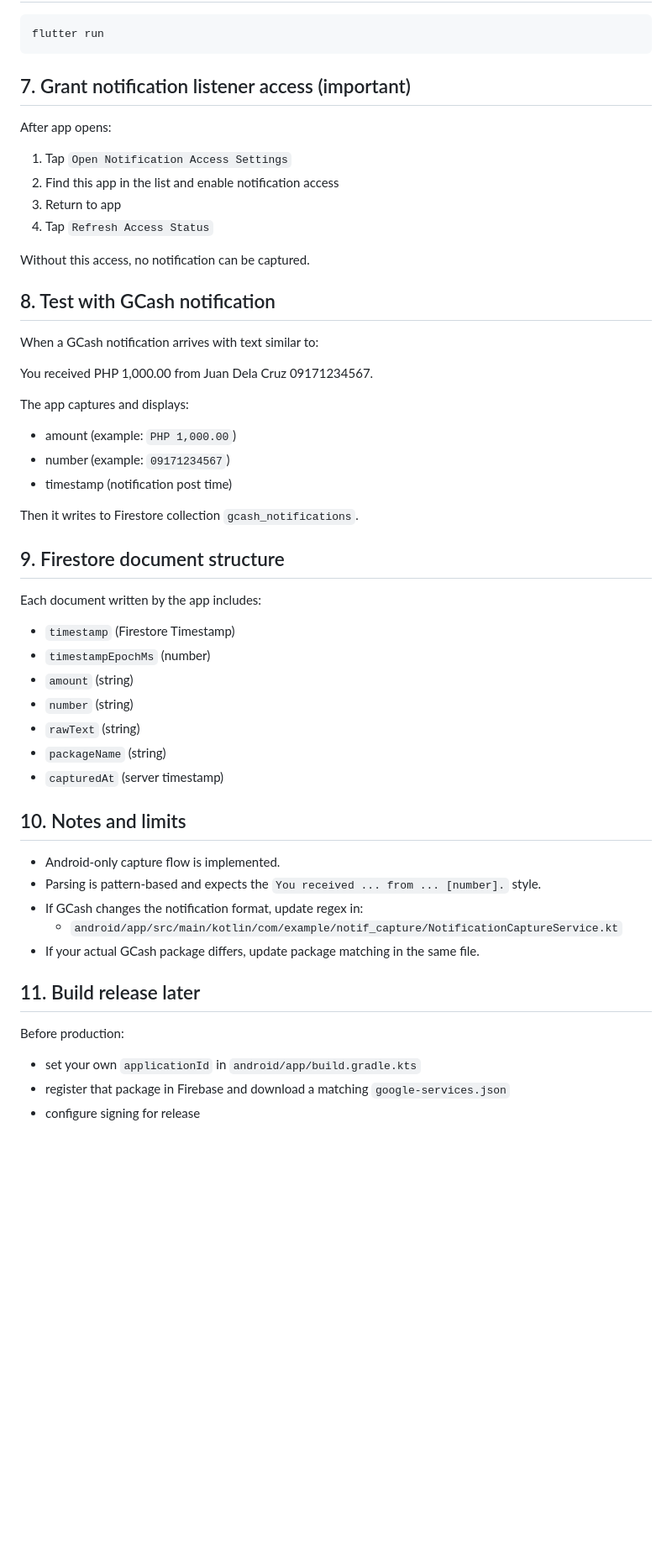
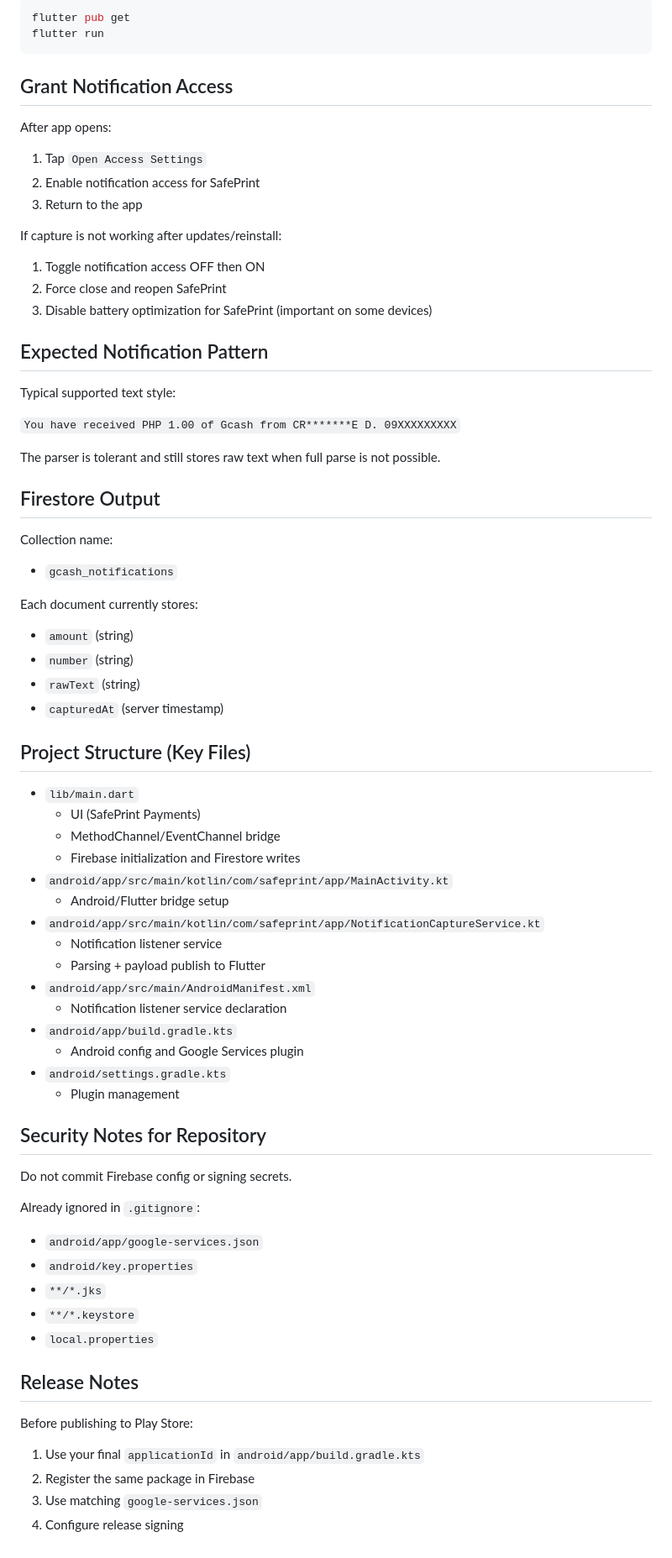
Before and after one commit to crystalineddd/safeprint-notif-capture, a Markdown page: README.md, the part around one of its changes. Shown at 84% size. Rendered like a GitHub page; blank space fills up the shorter version.

Commit message:
Update README.md to clarify app functionality and improve setup instructions

````diff
--- a/README.md
+++ b/README.md
@@ -81,51 +49,76 @@ flutter pub get
 flutter run
 ```
 
-## 7. Grant notification listener access (important)
+## Grant Notification Access
 
 After app opens:
-1. Tap `Open Notification Access Settings`
-2. Find this app in the list and enable notification access
-3. Return to app
-4. Tap `Refresh Access Status`
 
-Without this access, no notification can be captured.
+1. Tap `Open Access Settings`
+2. Enable notification access for SafePrint
+3. Return to the app
 
-## 8. Test with GCash notification
+If capture is not working after updates/reinstall:
 
-When a GCash notification arrives with text similar to:
+1. Toggle notification access OFF then ON
+2. Force close and reopen SafePrint
+3. Disable battery optimization for SafePrint (important on some devices)
 
-You received PHP 1,000.00 from Juan Dela Cruz 09171234567.
+## Expected Notification Pattern
 
-The app captures and displays:
-- amount (example: `PHP 1,000.00`)
-- number (example: `09171234567`)
-- timestamp (notification post time)
+Typical supported text style:
 
-Then it writes to Firestore collection `gcash_notifications`.
+`You have received PHP 1.00 of Gcash from CR*******E D. 09XXXXXXXXX`
 
-## 9. Firestore document structure
+The parser is tolerant and still stores raw text when full parse is not possible.
 
-Each document written by the app includes:
-- `timestamp` (Firestore Timestamp)
-- `timestampEpochMs` (number)
+## Firestore Output
+
+Collection name:
+
+- `gcash_notifications`
+
+Each document currently stores:
+
 - `amount` (string)
 - `number` (string)
 - `rawText` (string)
-- `packageName` (string)
 - `capturedAt` (server timestamp)
 
-## 10. Notes and limits
+## Project Structure (Key Files)
 
-- Android-only capture flow is implemented.
-- Parsing is pattern-based and expects the `You received ... from ... [number].` style.
-- If GCash changes the notification format, update regex in:
-	- `android/app/src/main/kotlin/com/example/notif_capture/NotificationCaptureService.kt`
-- If your actual GCash package differs, update package matching in the same file.
+- `lib/main.dart`
+  - UI (SafePrint Payments)
+  - MethodChannel/EventChannel bridge
+  - Firebase initialization and Firestore writes
+- `android/app/src/main/kotlin/com/safeprint/app/MainActivity.kt`
+  - Android/Flutter bridge setup
+- `android/app/src/main/kotlin/com/safeprint/app/NotificationCaptureService.kt`
+  - Notification listener service
+  - Parsing + payload publish to Flutter
+- `android/app/src/main/AndroidManifest.xml`
+  - Notification listener service declaration
+- `android/app/build.gradle.kts`
+  - Android config and Google Services plugin
+- `android/settings.gradle.kts`
+  - Plugin management
 
-## 11. Build release later
+## Security Notes for Repository
 
-Before production:
-- set your own `applicationId` in `android/app/build.gradle.kts`
-- register that package in Firebase and download a matching `google-services.json`
-- configure signing for release
+Do not commit Firebase config or signing secrets.
+
+Already ignored in `.gitignore`:
+
+- `android/app/google-services.json`
+- `android/key.properties`
+- `**/*.jks`
+- `**/*.keystore`
+- `local.properties`
+
+## Release Notes
+
+Before publishing to Play Store:
+
+1. Use your final `applicationId` in `android/app/build.gradle.kts`
+2. Register the same package in Firebase
+3. Use matching `google-services.json`
+4. Configure release signing
````
Also changed, not shown: other parts of README.md (+29 -61 lines).
